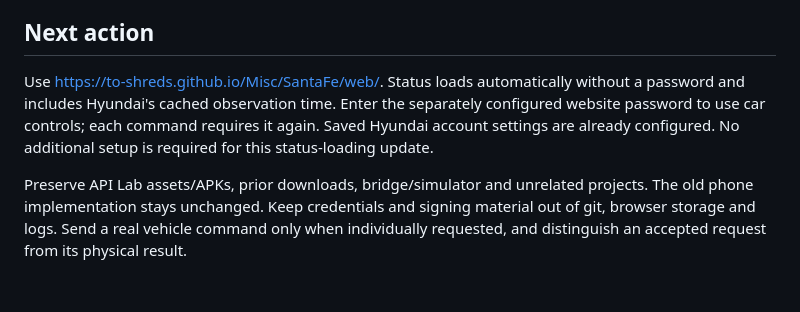
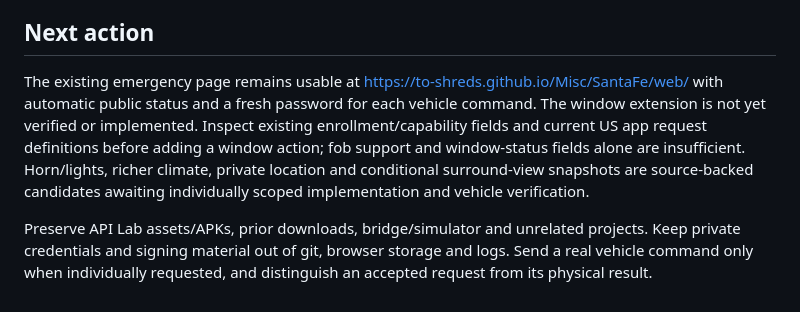
Before and after one commit to to-shreds/Misc, a Markdown page: SantaFe/HANDOFF.md, the part around one of its changes. Rendered like a GitHub page.

Commit message:
Record US window-control feasibility and source-backed remote feature candidates

```diff
--- a/SantaFe/HANDOFF.md
+++ b/SantaFe/HANDOFF.md
@@ -101,6 +123,6 @@ No guessed endpoints, challenge bypass, public credential relay, Termux:Tasker,
 
 ## Next action
 
-Use https://to-shreds.github.io/Misc/SantaFe/web/. Status loads automatically without a password and includes Hyundai's cached observation time. Enter the separately configured website password to use car controls; each command requires it again. Saved Hyundai account settings are already configured. No additional setup is required for this status-loading update.
+The existing emergency page remains usable at https://to-shreds.github.io/Misc/SantaFe/web/ with automatic public status and a fresh password for each vehicle command. The window extension is not yet verified or implemented. Inspect existing enrollment/capability fields and current US app request definitions before adding a window action; fob support and window-status fields alone are insufficient. Horn/lights, richer climate, private location and conditional surround-view snapshots are source-backed candidates awaiting individually scoped implementation and vehicle verification.
 
-Preserve API Lab assets/APKs, prior downloads, bridge/simulator and unrelated projects. The old phone implementation stays unchanged. Keep credentials and signing material out of git, browser storage and logs. Send a real vehicle command only when individually requested, and distinguish an accepted request from its physical result.
+Preserve API Lab assets/APKs, prior downloads, bridge/simulator and unrelated projects. Keep private credentials and signing material out of git, browser storage and logs. Send a real vehicle command only when individually requested, and distinguish an accepted request from its physical result.
```
Also changed, not shown: other parts of SantaFe/HANDOFF.md (+22 -0 lines).
